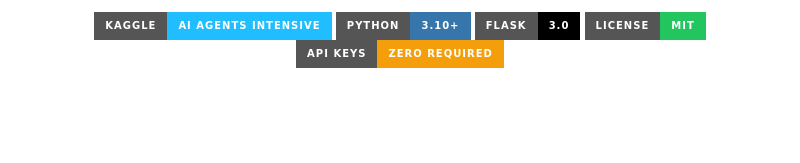
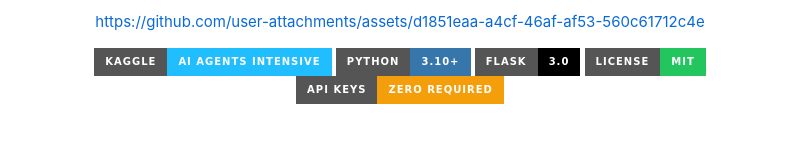
Before and after one commit to Anujsingh77/tech-restart-learning-companion, a Markdown page: README.md, the part around the change. GitHub-like rendering; badges without logos.

Commit message:
Update README with user attachments link
Added a link to user attachments in the README.

```diff
--- a/README.md
+++ b/README.md
@@ -1,4 +1,6 @@
 <div align="center">
+
+https://github.com/user-attachments/assets/d1851eaa-a4cf-46af-af53-560c61712c4e
 
 <img src="https://img.shields.io/badge/Kaggle-AI%20Agents%20Intensive-20BEFF?style=for-the-badge&logo=kaggle&logoColor=white"/>
 <img src="https://img.shields.io/badge/Python-3.10+-3776AB?style=for-the-badge&logo=python&logoColor=white"/>
```
